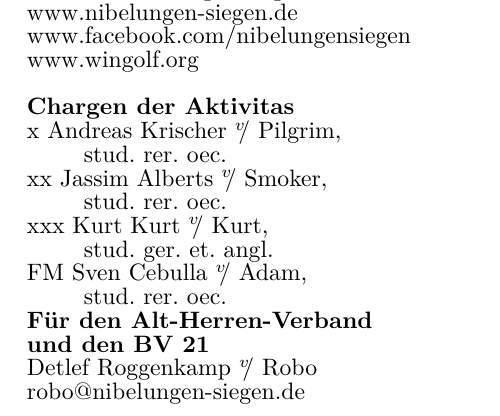
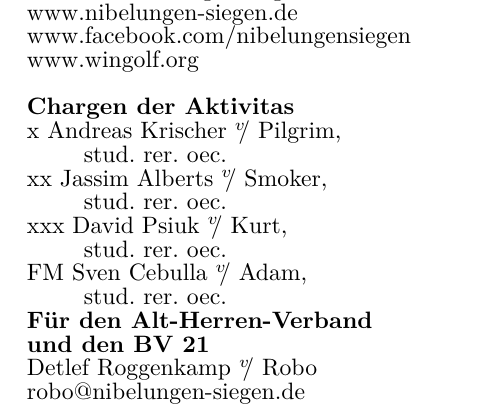
Before and after one commit to koneo/semesterprogramm, a LaTeX book (main.tex, which reads geruest.tex): part of page 4 of 8, cut so that both start at the same text. Compiled offline with XeLaTeX.

Commit message:
add kurt

```diff
--- a/geruest.tex
+++ b/geruest.tex
@@ -231,8 +231,8 @@
 	\par stud. rer. oec.\\
 	xx	Jassim Alberts \vulgo Smoker,
 	\par stud. rer. oec.\\
-	xxx	Kurt Kurt \vulgo Kurt,
-	\par stud. ger. et. angl.\\
+	xxx	David Psiuk \vulgo Kurt,
+	\par stud. rer. oec.\\
 	FM	Sven Cebulla \vulgo Adam,
 	\par stud. rer. oec.
 	\setlength\parindent{0pt}
```
